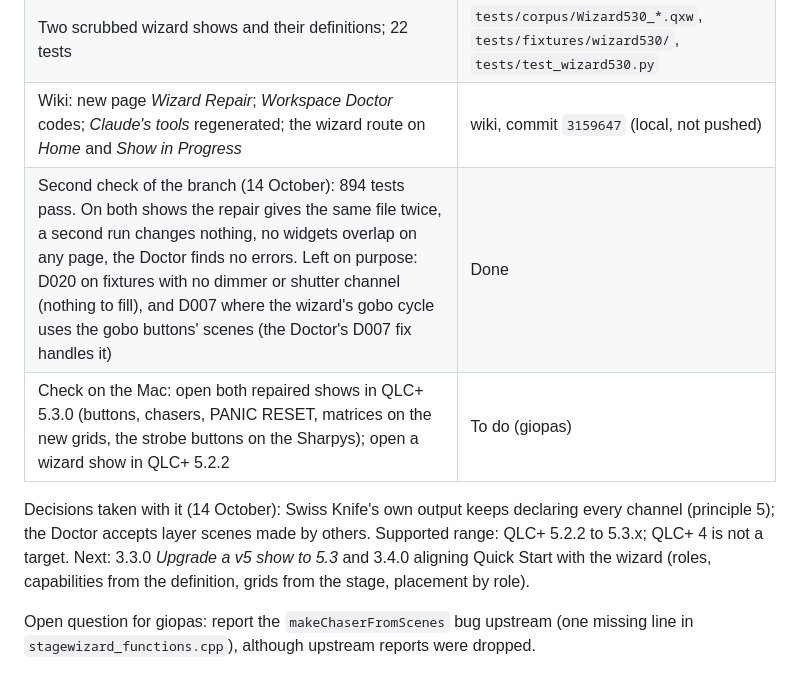
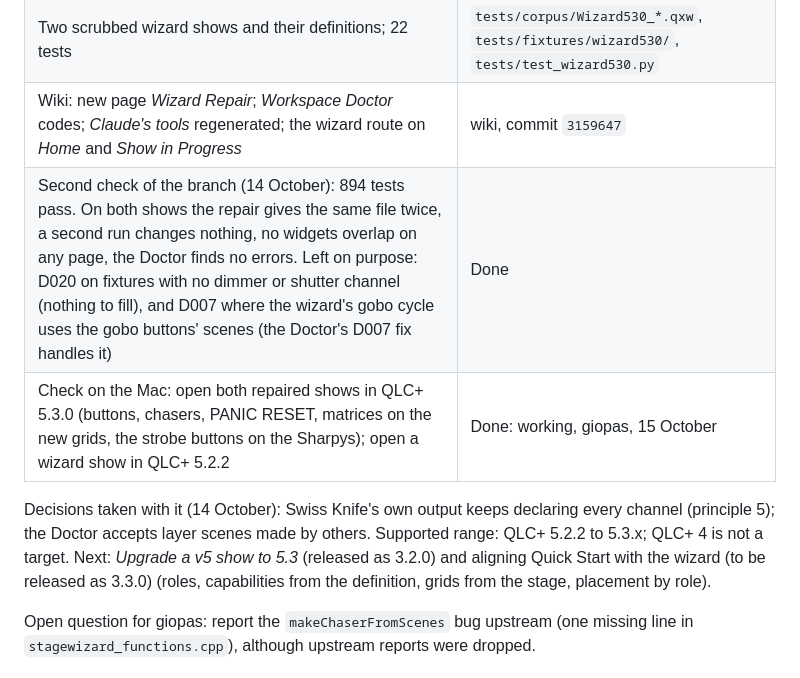
Before and after one commit to giopas/qlc-plus-swiss-knife-tool-script, a Markdown page: WORKPLAN.md, the part around one of its changes. Drawn GitHub-style.

```diff
--- a/WORKPLAN.md
+++ b/WORKPLAN.md
@@ -79,11 +90,11 @@ Started from the QLC+ 5.3.0 highlights video and two wizard shows giopas made on
 | Wizard Repair: lost chasers, palettes that do nothing, PANIC RESET per page, buttons, grids, hide, lock, captions; screen, route, `wizard_repair` Claude tool | `core/wizard_repair.py`, `routes/wizard_routes.py`, `static/js/wizard.js` |
 | Translations of the new strings in the seven languages | `static/i18n/*.json` |
 | Two scrubbed wizard shows and their definitions; 22 tests | `tests/corpus/Wizard530_*.qxw`, `tests/fixtures/wizard530/`, `tests/test_wizard530.py` |
-| Wiki: new page *Wizard Repair*; *Workspace Doctor* codes; *Claude's tools* regenerated; the wizard route on *Home* and *Show in Progress* | wiki, commit `3159647` (local, not pushed) |
+| Wiki: new page *Wizard Repair*; *Workspace Doctor* codes; *Claude's tools* regenerated; the wizard route on *Home* and *Show in Progress* | wiki, commit `3159647` |
 | Second check of the branch (14 October): 894 tests pass. On both shows the repair gives the same file twice, a second run changes nothing, no widgets overlap on any page, the Doctor finds no errors. Left on purpose: D020 on fixtures with no dimmer or shutter channel (nothing to fill), and D007 where the wizard's gobo cycle uses the gobo buttons' scenes (the Doctor's D007 fix handles it) | Done |
-| Check on the Mac: open both repaired shows in QLC+ 5.3.0 (buttons, chasers, PANIC RESET, matrices on the new grids, the strobe buttons on the Sharpys); open a wizard show in QLC+ 5.2.2 | To do (giopas) |
+| Check on the Mac: open both repaired shows in QLC+ 5.3.0 (buttons, chasers, PANIC RESET, matrices on the new grids, the strobe buttons on the Sharpys); open a wizard show in QLC+ 5.2.2 | Done: working, giopas, 15 October |
 
-Decisions taken with it (14 October): Swiss Knife's own output keeps declaring every channel (principle 5); the Doctor accepts layer scenes made by others. Supported range: QLC+ 5.2.2 to 5.3.x; QLC+ 4 is not a target. Next: 3.3.0 *Upgrade a v5 show to 5.3* and 3.4.0 aligning Quick Start with the wizard (roles, capabilities from the definition, grids from the stage, placement by role).
+Decisions taken with it (14 October): Swiss Knife's own output keeps declaring every channel (principle 5); the Doctor accepts layer scenes made by others. Supported range: QLC+ 5.2.2 to 5.3.x; QLC+ 4 is not a target. Next: *Upgrade a v5 show to 5.3* (released as 3.2.0) and aligning Quick Start with the wizard (to be released as 3.3.0) (roles, capabilities from the definition, grids from the stage, placement by role).
 
 Open question for giopas: report the `makeChaserFromScenes` bug upstream (one missing line in `stagewizard_functions.cpp`), although upstream reports were dropped.
 
```
Also changed, not shown: other parts of WORKPLAN.md (+18 -7 lines).
